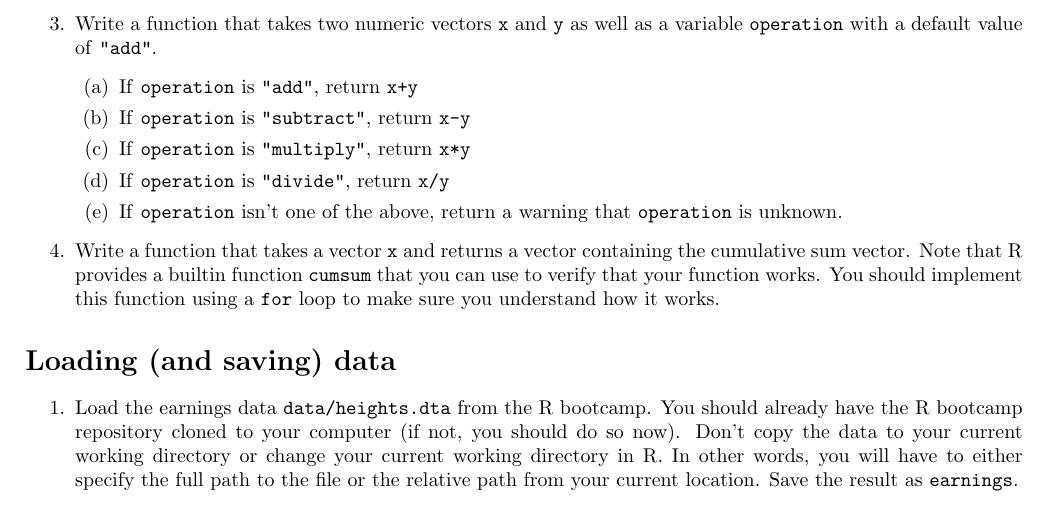
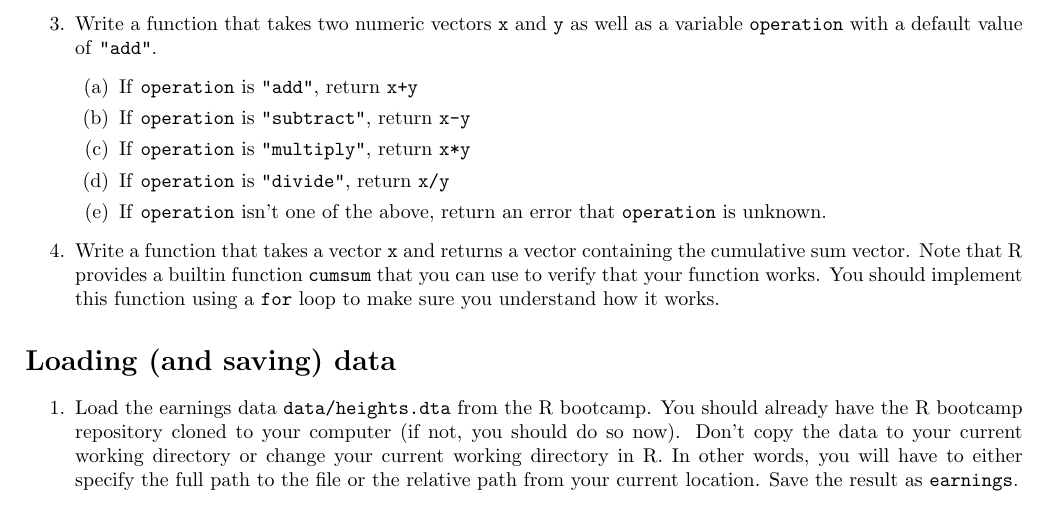
Before and after one commit to berkeley-stat243/stat243-fall-2015, a LaTeX document (section/ps0/practice.tex): part of page 3 of 4, cut so that both start at the same text. Compiled offline with pdfLaTeX.

Commit message:
update description

```diff
--- a/section/ps0/practice.tex
+++ b/section/ps0/practice.tex
@@ -200,7 +200,7 @@ median of an input vector x.  Add the following:
     \item If \texttt{operation} is \texttt{"subtract"}, return \texttt{x-y}
     \item If \texttt{operation} is \texttt{"multiply"}, return \texttt{x*y}
     \item If \texttt{operation} is \texttt{"divide"}, return \texttt{x/y}
-    \item If \texttt{operation} isn't one of the above, return a warning that
+    \item If \texttt{operation} isn't one of the above, return an error that
           \texttt{operation} is unknown.
     \end{enumerate}
 
```
Also changed, not shown: section/ps0/practice.pdf.
